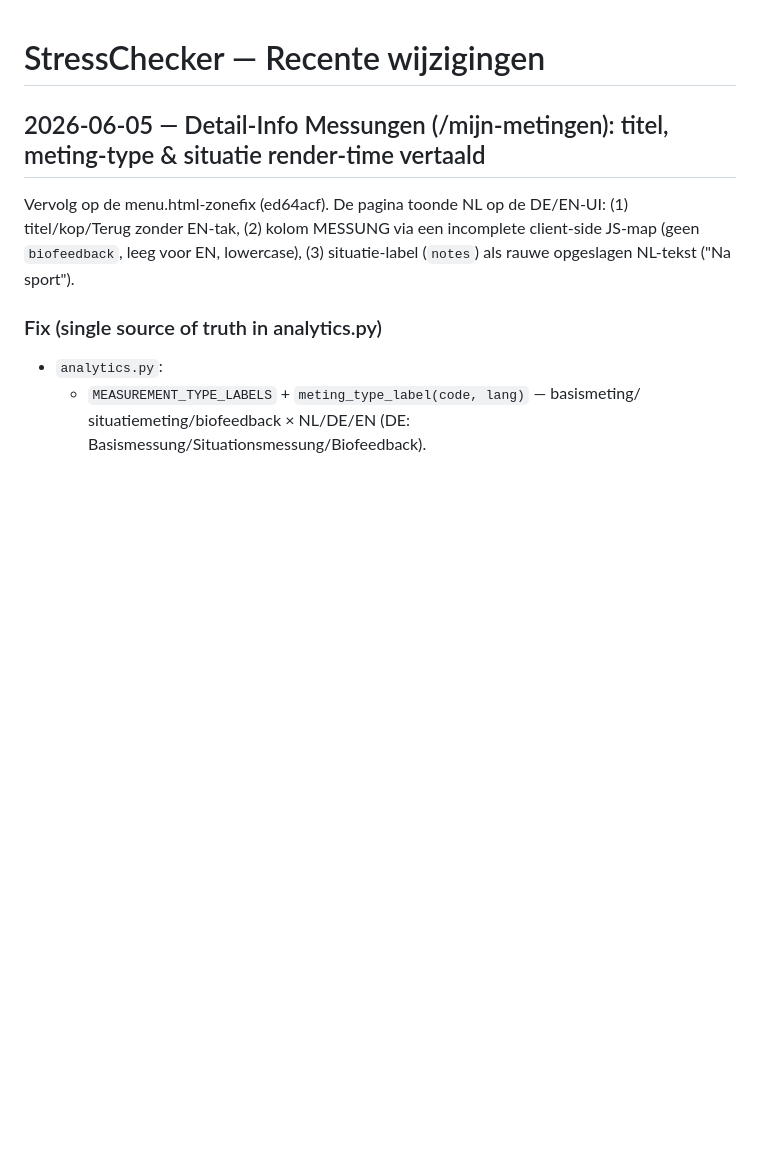
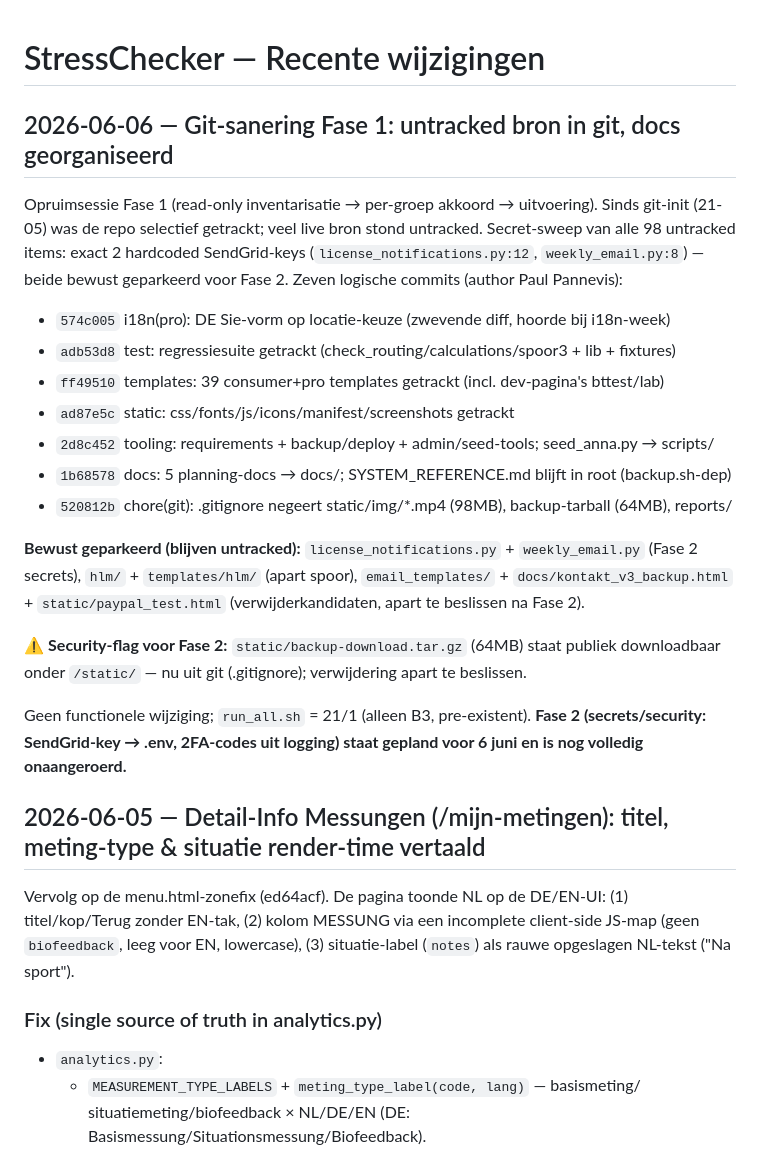
Before and after one commit to paulpannevis-svg/stresschecker, a Markdown page: CHANGELOG.md, the part around the change. Drawn GitHub-style; blank space fills up the shorter version.

Commit message:
docs: Fase 1 git-sanering vastgelegd in CHANGELOG + CLEANUP_TODO afgevinkt
Sluit Fase 1 af met een schone working tree. Fase 2 (secrets/2FA) onaangeroerd.

Co-Authored-By: Claude Opus 4.8 (1M context) <noreply@anthropic.com>

```diff
--- a/CHANGELOG.md
+++ b/CHANGELOG.md
@@ -1,4 +1,32 @@
 # StressChecker — Recente wijzigingen
+
+## 2026-06-06 — Git-sanering Fase 1: untracked bron in git, docs georganiseerd
+
+Opruimsessie Fase 1 (read-only inventarisatie → per-groep akkoord → uitvoering).
+Sinds git-init (21-05) was de repo selectief getrackt; veel live bron stond untracked.
+Secret-sweep van alle 98 untracked items: exact 2 hardcoded SendGrid-keys
+(`license_notifications.py:12`, `weekly_email.py:8`) — beide bewust geparkeerd voor
+Fase 2. Zeven logische commits (author Paul Pannevis):
+
+- `574c005` i18n(pro): DE Sie-vorm op locatie-keuze (zwevende diff, hoorde bij i18n-week)
+- `adb53d8` test: regressiesuite getrackt (check_routing/calculations/spoor3 + lib + fixtures)
+- `ff49510` templates: 39 consumer+pro templates getrackt (incl. dev-pagina's bttest/lab)
+- `ad87e5c` static: css/fonts/js/icons/manifest/screenshots getrackt
+- `2d8c452` tooling: requirements + backup/deploy + admin/seed-tools; seed_anna.py → scripts/
+- `1b68578` docs: 5 planning-docs → docs/; SYSTEM_REFERENCE.md blijft in root (backup.sh-dep)
+- `520812b` chore(git): .gitignore negeert static/img/*.mp4 (98MB), backup-tarball (64MB), reports/
+
+**Bewust geparkeerd (blijven untracked):** `license_notifications.py` + `weekly_email.py`
+(Fase 2 secrets), `hlm/` + `templates/hlm/` (apart spoor), `email_templates/` +
+`docs/kontakt_v3_backup.html` + `static/paypal_test.html` (verwijderkandidaten, apart te
+beslissen na Fase 2).
+
+⚠️ **Security-flag voor Fase 2:** `static/backup-download.tar.gz` (64MB) staat publiek
+downloadbaar onder `/static/` — nu uit git (.gitignore); verwijdering apart te beslissen.
+
+Geen functionele wijziging; `run_all.sh` = 21/1 (alleen B3, pre-existent).
+**Fase 2 (secrets/security: SendGrid-key → .env, 2FA-codes uit logging) staat gepland
+voor 6 juni en is nog volledig onaangeroerd.**
 
 ## 2026-06-05 — Detail-Info Messungen (/mijn-metingen): titel, meting-type & situatie render-time vertaald
 
```
Also changed, not shown: CLEANUP_TODO.md (+2 -2 lines).
